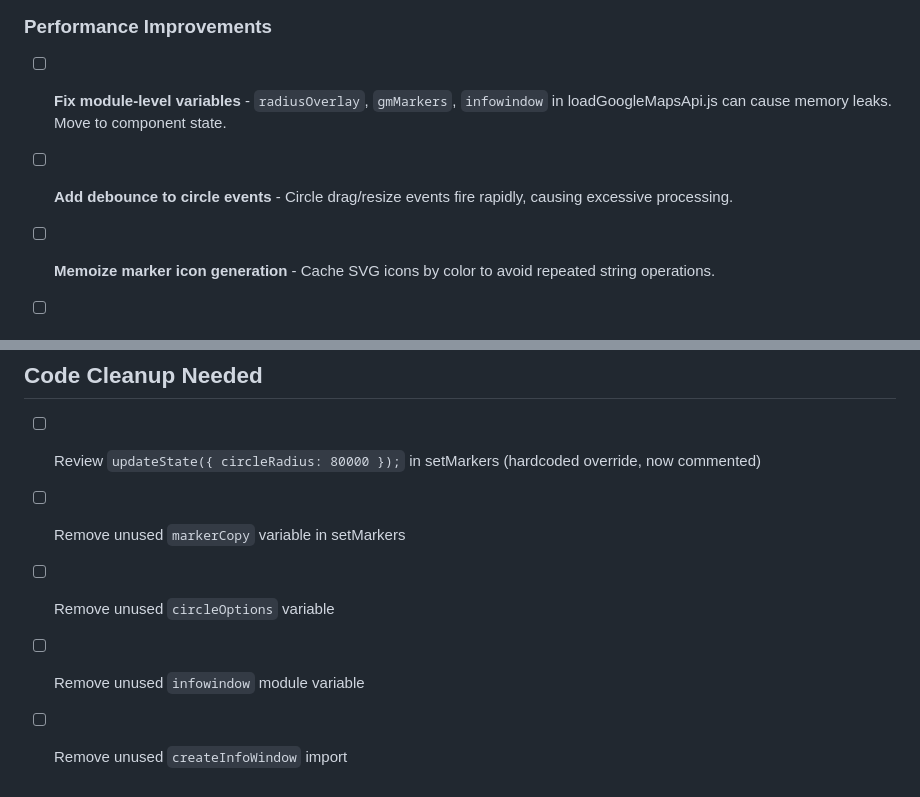
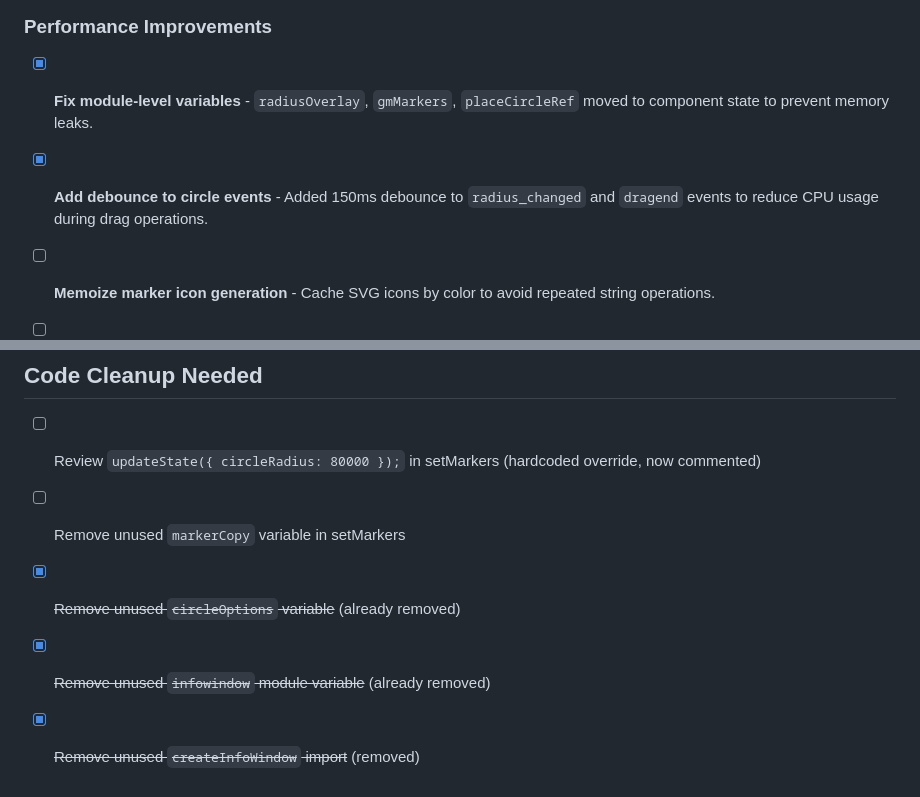
Before and after one commit to MarcMouries/sn-google-map-component, a Markdown page: IMPROVEMENT_PLAN.md, 2 parts joined by grey strips. Drawn GitHub-style.

```diff
--- a/IMPROVEMENT_PLAN.md
+++ b/IMPROVEMENT_PLAN.md
@@ -11,9 +11,9 @@
 
 ### Performance Improvements
 
-- [ ] **Fix module-level variables** - `radiusOverlay`, `gmMarkers`, `infowindow` in loadGoogleMapsApi.js can cause memory leaks. Move to component state.
+- [x] **Fix module-level variables** - `radiusOverlay`, `gmMarkers`, `placeCircleRef` moved to component state to prevent memory leaks.
 
-- [ ] **Add debounce to circle events** - Circle drag/resize events fire rapidly, causing excessive processing.
+- [x] **Add debounce to circle events** - Added 150ms debounce to `radius_changed` and `dragend` events to reduce CPU usage during drag operations.
 
 - [ ] **Memoize marker icon generation** - Cache SVG icons by color to avoid repeated string operations.
 
@@ -117,6 +117,6 @@
 
 - [ ] Review `updateState({ circleRadius: 80000 });` in setMarkers (hardcoded override, now commented)
 - [ ] Remove unused `markerCopy` variable in setMarkers
-- [ ] Remove unused `circleOptions` variable
-- [ ] Remove unused `infowindow` module variable
-- [ ] Remove unused `createInfoWindow` import
+- [x] ~~Remove unused `circleOptions` variable~~ (already removed)
+- [x] ~~Remove unused `infowindow` module variable~~ (already removed)
+- [x] ~~Remove unused `createInfoWindow` import~~ (removed)
```
Also changed, not shown: README.md (+10 -0 lines).
